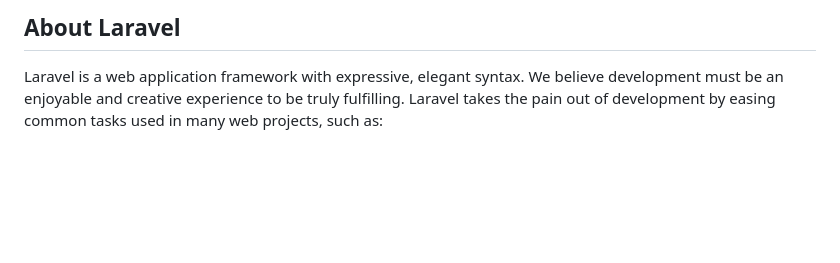
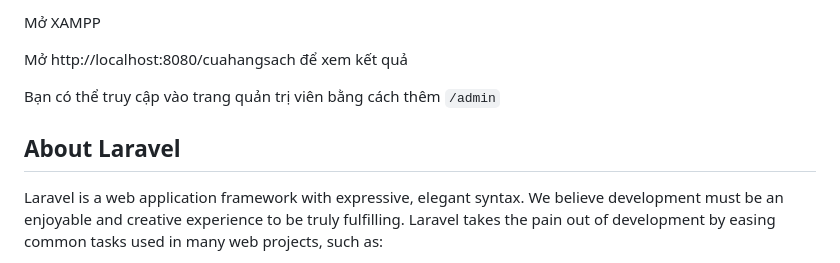
Before and after one commit to Aimyon2702/cuahangsach, a Markdown page: README.md, the part around one of its changes. Rendered like a GitHub page; blank space fills up the shorter version.

```diff
--- a/README.md
+++ b/README.md
@@ -9,5 +4,12 @@
 
-  ## About Laravel
+Mở XAMPP
+
+Mở http://localhost:8080/cuahangsach để xem kết quả
+
+Bạn có thể truy cập vào trang quản trị viên bằng cách thêm `/admin`
+
+
+ ## About Laravel
 
 Laravel is a web application framework with expressive, elegant syntax. We believe development must be an enjoyable and creative experience to be truly fulfilling. Laravel takes the pain out of development by easing common tasks used in many web projects, such as:
 
```
Also changed, not shown: other parts of README.md (+2 -7 lines).
